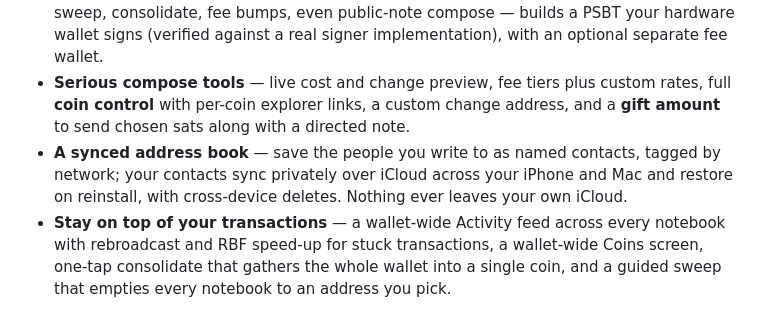
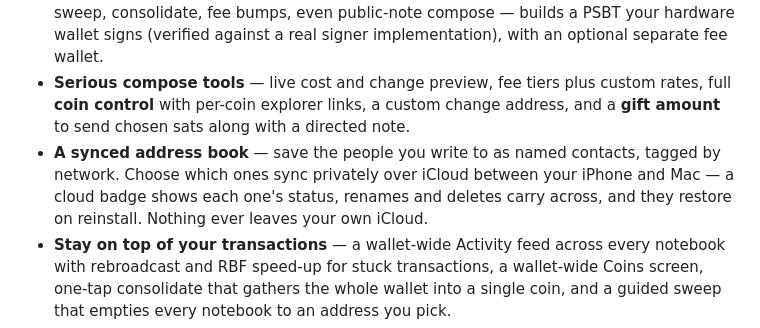
Before and after one commit to ByteApps/graffito, a Markdown page: README.md, the part around the change. Rendered like a GitHub page.

Commit message:
README: opt-in iCloud contact sync + cloud status badge
Claude-Session: https://claude.ai/code/session_0139Zr2FeDp9AXdKqrTUZmHH

```diff
--- a/README.md
+++ b/README.md
@@ -20,7 +20,7 @@ Chain Notes writes personal notes into real bitcoin transactions — public ones
 - **Back up and export on your terms** — when you need to move or back up an identity, Settings reveals it in every importable format: recovery words, account xpub/xprv, a `tr()` descriptor, or a single notebook's hex/WIF — split into **public** (watch-only, safe to share) and **private** (keep secret), each with one-tap copy and a reminder to reveal away from cameras.
 - **Watch-only mode** — import just an xpub or descriptor for a key-less notebook: balance and public notes visible, private bodies sealed. Everything that needs a signature — sweep, consolidate, fee bumps, even public-note compose — builds a PSBT your hardware wallet signs (verified against a real signer implementation), with an optional separate fee wallet.
 - **Serious compose tools** — live cost and change preview, fee tiers plus custom rates, full **coin control** with per-coin explorer links, a custom change address, and a **gift amount** to send chosen sats along with a directed note.
-- **A synced address book** — save the people you write to as named contacts, tagged by network; your contacts sync privately over iCloud across your iPhone and Mac and restore on reinstall, with cross-device deletes. Nothing ever leaves your own iCloud.
+- **A synced address book** — save the people you write to as named contacts, tagged by network. Choose which ones sync privately over iCloud between your iPhone and Mac — a cloud badge shows each one's status, renames and deletes carry across, and they restore on reinstall. Nothing ever leaves your own iCloud.
 - **Stay on top of your transactions** — a wallet-wide Activity feed across every notebook with rebroadcast and RBF speed-up for stuck transactions, a wallet-wide Coins screen, one-tap consolidate that gathers the whole wallet into a single coin, and a guided sweep that empties every notebook to an address you pick.
 - **Your infrastructure or theirs** — pick your Bitcoin node (mempool.space, Blockstream, or your own Esplora-compatible endpoint) and your block explorer, per network, right in Settings.
 - **Every network** — mainnet, testnet4, signet, and regtest. Verified live on testnet4, including a directed private note decrypted by the Passport Prime app's own core.
```
